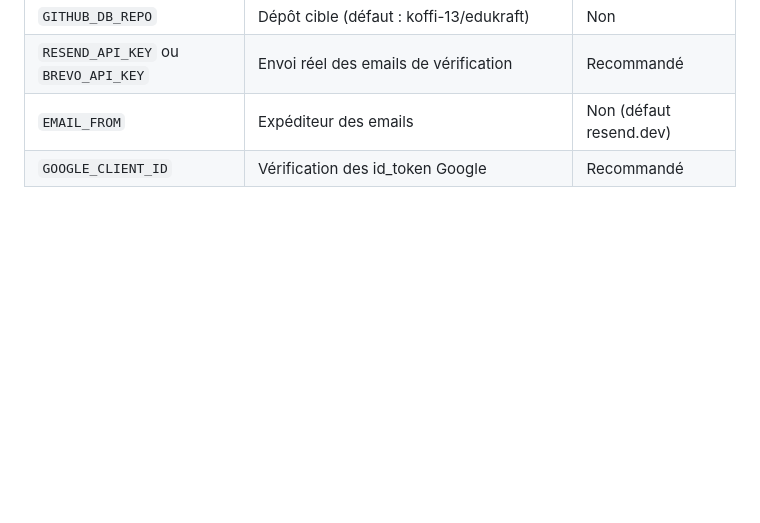
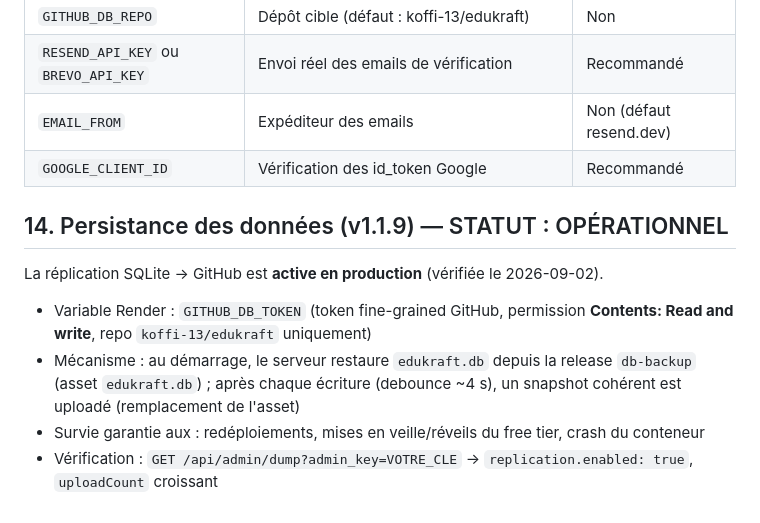
Before and after one commit to koffi-13/edukraft, a Markdown page: docs/DEPLOYMENT-V1.md, the part around the change. Drawn GitHub-style; blank space fills up the shorter version.

Commit message:
docs: persistance SQLite→GitHub opérationnelle en production (GITHUB_DB_TOKEN configuré)

```diff
--- a/docs/DEPLOYMENT-V1.md
+++ b/docs/DEPLOYMENT-V1.md
@@ -533,3 +533,12 @@ Endpoints : `POST /api/auth/verify-email/request` (envoi du code, cooldown
 | `RESEND_API_KEY` ou `BREVO_API_KEY` | Envoi réel des emails de vérification | Recommandé |
 | `EMAIL_FROM` | Expéditeur des emails | Non (défaut resend.dev) |
 | `GOOGLE_CLIENT_ID` | Vérification des id_token Google | Recommandé |
+
+## 14. Persistance des données (v1.1.9) — STATUT : OPÉRATIONNEL
+
+La réplication SQLite → GitHub est **active en production** (vérifiée le 2026-09-02).
+
+- Variable Render : `GITHUB_DB_TOKEN` (token fine-grained GitHub, permission **Contents: Read and write**, repo `koffi-13/edukraft` uniquement)
+- Mécanisme : au démarrage, le serveur restaure `edukraft.db` depuis la release `db-backup` (asset `edukraft.db`) ; après chaque écriture (debounce ~4 s), un snapshot cohérent est uploadé (remplacement de l'asset)
+- Survie garantie aux : redéploiements, mises en veille/réveils du free tier, crash du conteneur
+- Vérification : `GET /api/admin/dump?admin_key=VOTRE_CLE` → `replication.enabled: true`, `uploadCount` croissant
```
